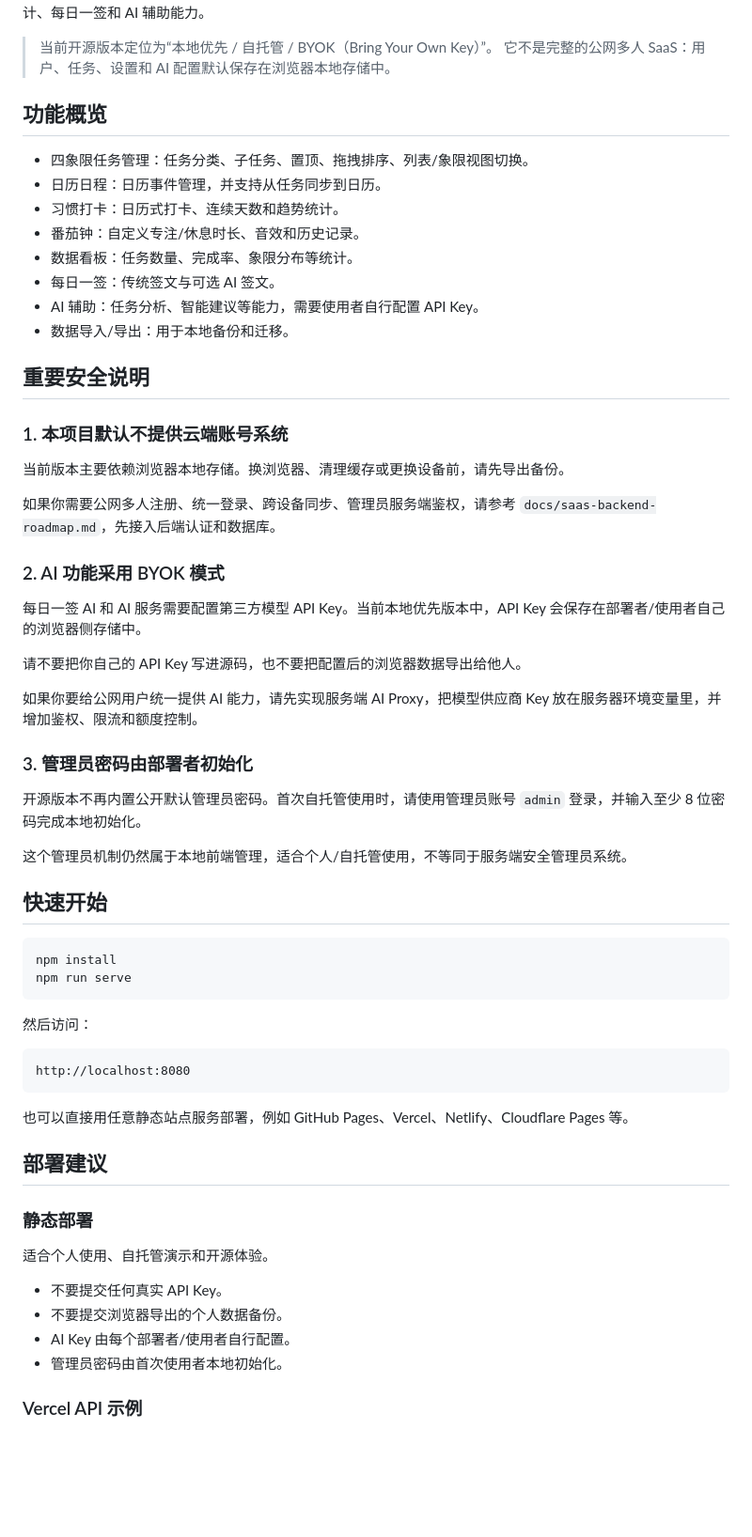
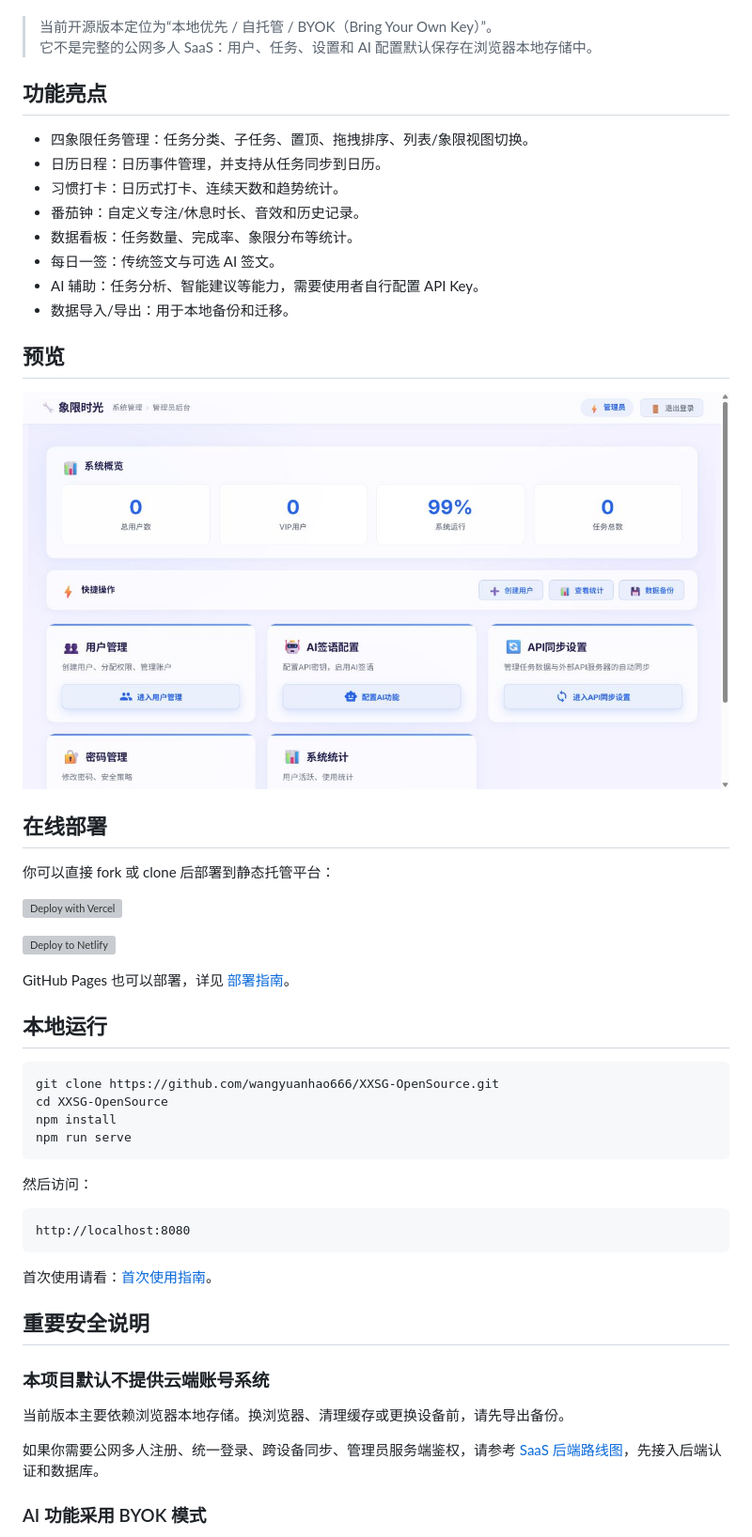
Before and after one commit to wangyuanhao666/XXSG-OpenSource, a Markdown page: README.md, the part around the change printed below. Shown: that part at 94% size. Drawn GitHub-style; pictures changed too: docs/assets/admin-dashboard.png (added); blank space fills up the shorter version; grey boxes are pictures that could not be loaded.

Commit message:
Polish open-source onboarding

````diff
--- a/README.md
+++ b/README.md
@@ -5,7 +10,7 @@ XXSG 是一个本地优先的个人生产力 PWA，围绕四象限任务管理
 > 当前开源版本定位为“本地优先 / 自托管 / BYOK（Bring Your Own Key）”。
 > 它不是完整的公网多人 SaaS：用户、任务、设置和 AI 配置默认保存在浏览器本地存储中。
 
-## 功能概览
+## 功能亮点
 
 - 四象限任务管理：任务分类、子任务、置顶、拖拽排序、列表/象限视图切换。
 - 日历日程：日历事件管理，并支持从任务同步到日历。
@@ -16,31 +21,25 @@ XXSG 是一个本地优先的个人生产力 PWA，围绕四象限任务管理
 - AI 辅助：任务分析、智能建议等能力，需要使用者自行配置 API Key。
 - 数据导入/导出：用于本地备份和迁移。
 
-## 重要安全说明
+## 预览
 
-### 1. 本项目默认不提供云端账号系统
+![XXSG 管理后台预览](docs/assets/admin-dashboard.png)
 
-当前版本主要依赖浏览器本地存储。换浏览器、清理缓存或更换设备前，请先导出备份。
+## 在线部署
 
-如果你需要公网多人注册、统一登录、跨设备同步、管理员服务端鉴权，请参考 `docs/saas-backend-roadmap.md`，先接入后端认证和数据库。
+你可以直接 fork 或 clone 后部署到静态托管平台：
 
-### 2. AI 功能采用 BYOK 模式
+[![Deploy with Vercel](https://vercel.com/button)](https://vercel.com/new/clone?repository-url=https://github.com/wangyuanhao666/XXSG-OpenSource)
 
-每日一签 AI 和 AI 服务需要配置第三方模型 API Key。当前本地优先版本中，API Key 会保存在部署者/使用者自己的浏览器侧存储中。
+[![Deploy to Netlify](https://www.netlify.com/img/deploy/button.svg)](https://app.netlify.com/start/deploy?repository=https://github.com/wangyuanhao666/XXSG-OpenSource)
 
-请不要把你自己的 API Key 写进源码，也不要把配置后的浏览器数据导出给他人。
+GitHub Pages 也可以部署，详见 [部署指南](docs/DEPLOYMENT.md)。
 
-如果你要给公网用户统一提供 AI 能力，请先实现服务端 AI Proxy，把模型供应商 Key 放在服务器环境变量里，并增加鉴权、限流和额度控制。
-
-### 3. 管理员密码由部署者初始化
-
-开源版本不再内置公开默认管理员密码。首次自托管使用时，请使用管理员账号 `admin` 登录，并输入至少 8 位密码完成本地初始化。
-
-这个管理员机制仍然属于本地前端管理，适合个人/自托管使用，不等同于服务端安全管理员系统。
-
-## 快速开始
+## 本地运行
 
 ```bash
+git clone https://github.com/wangyuanhao666/XXSG-OpenSource.git
+cd XXSG-OpenSource
 npm install
 npm run serve
 ```
@@ -51,18 +50,15 @@ npm run serve
 http://localhost:8080
 ```
 
-也可以直接用任意静态站点服务部署，例如 GitHub Pages、Vercel、Netlify、Cloudflare Pages 等。
+首次使用请看：[首次使用指南](docs/FIRST_USE.md)。
 
-## 部署建议
+## 重要安全说明
 
-### 静态部署
+### 本项目默认不提供云端账号系统
 
-适合个人使用、自托管演示和开源体验。
+当前版本主要依赖浏览器本地存储。换浏览器、清理缓存或更换设备前，请先导出备份。
 
-- 不要提交任何真实 API Key。
-- 不要提交浏览器导出的个人数据备份。
-- AI Key 由每个部署者/使用者自行配置。
-- 管理员密码由首次使用者本地初始化。
+如果你需要公网多人注册、统一登录、跨设备同步、管理员服务端鉴权，请参考 [SaaS 后端路线图](docs/saas-backend-roadmap.md)，先接入后端认证和数据库。
 
-### Vercel API 示例
+### AI 功能采用 BYOK 模式
 
````
Also changed, not shown: other parts of README.md (+38 -11 lines), .github/pull_request_template.md (added, +13 -0 lines), CONTRIBUTING.md (added, +56 -0 lines), SECURITY.md (added, +36 -0 lines), docs/DEPLOYMENT.md (added, +70 -0 lines), docs/FIRST_USE.md (added, +83 -0 lines), 2 other files.
